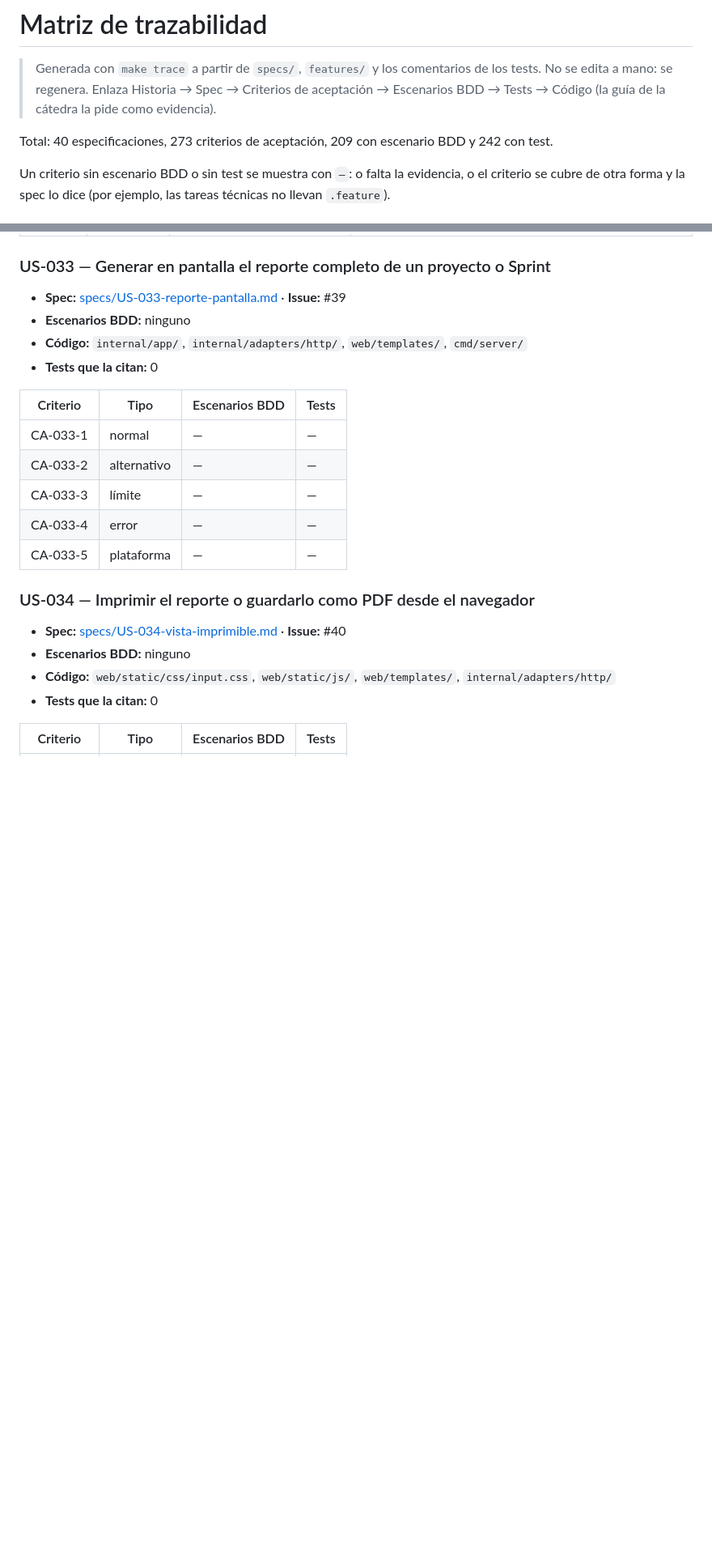
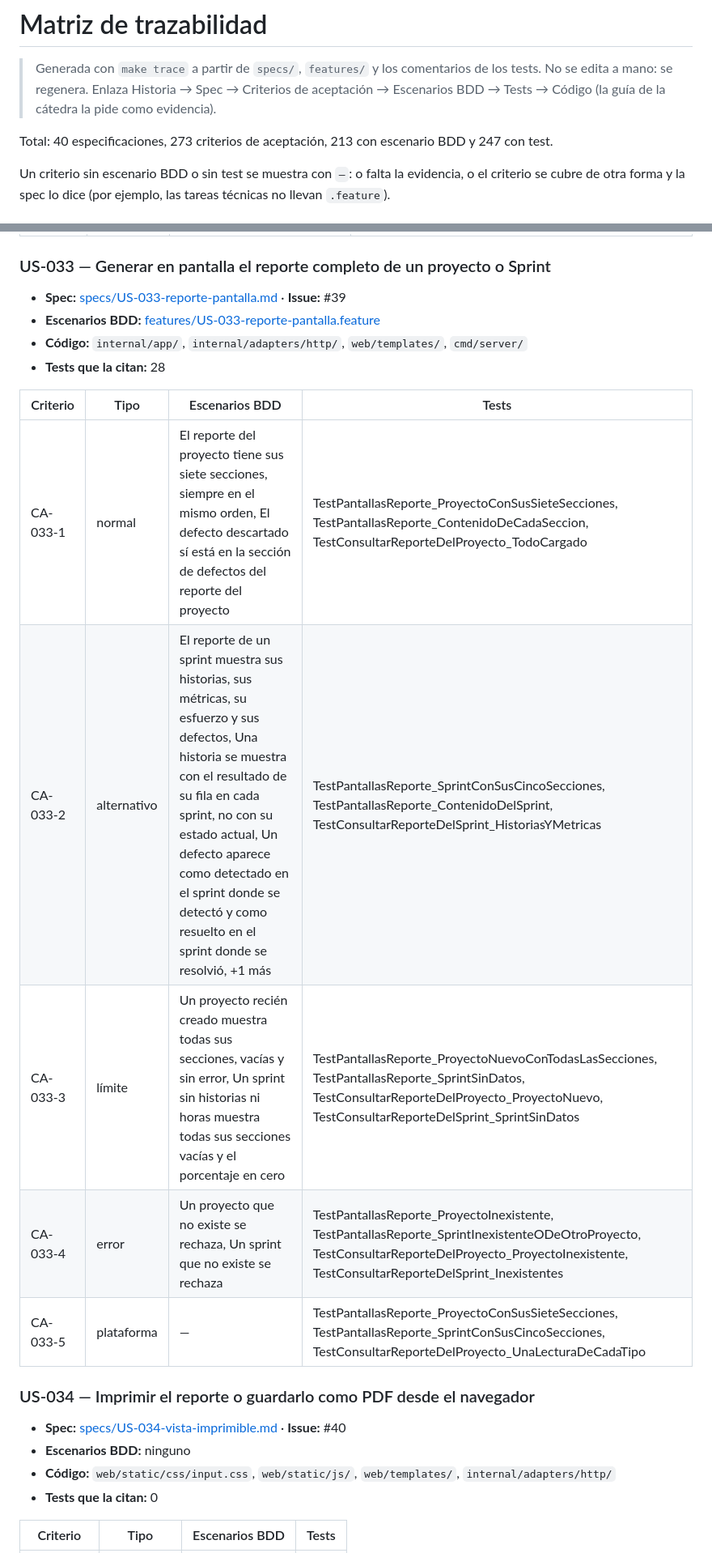
Before and after one commit to Tomas-Romero/grupocrv-seguimientoymedicion, a Markdown page: docs/trazabilidad.md, 2 parts joined by grey strips. Shown at 81% size. Drawn GitHub-style; blank space fills up the shorter version.

Commit message:
docs(trazabilidad): regenerar la matriz con make trace [US-033]

```diff
--- a/docs/trazabilidad.md
+++ b/docs/trazabilidad.md
@@ -4,7 +4,7 @@
 > No se edita a mano: se regenera. Enlaza Historia → Spec → Criterios de aceptación →
 > Escenarios BDD → Tests → Código (la guía de la cátedra la pide como evidencia).
 
-Total: 40 especificaciones, 273 criterios de aceptación, 209 con escenario BDD y 242 con test.
+Total: 40 especificaciones, 273 criterios de aceptación, 213 con escenario BDD y 247 con test.
 
 Un criterio sin escenario BDD o sin test se muestra con `—`: o falta la evidencia, o el criterio
 se cubre de otra forma y la spec lo dice (por ejemplo, las tareas técnicas no llevan `.feature`).
@@ -576,17 +576,17 @@ se cubre de otra forma y la spec lo dice (por ejemplo, las tareas técnicas no l
 ### US-033 — Generar en pantalla el reporte completo de un proyecto o Sprint
 
 - **Spec:** [specs/US-033-reporte-pantalla.md](../specs/US-033-reporte-pantalla.md) · **Issue:** #39
-- **Escenarios BDD:** ninguno
+- **Escenarios BDD:** [features/US-033-reporte-pantalla.feature](../features/US-033-reporte-pantalla.feature)
 - **Código:** `internal/app/`, `internal/adapters/http/`, `web/templates/`, `cmd/server/`
-- **Tests que la citan:** 0
+- **Tests que la citan:** 28
 
 | Criterio | Tipo | Escenarios BDD | Tests |
 |---|---|---|---|
-| CA-033-1 | normal | — | — |
-| CA-033-2 | alternativo | — | — |
-| CA-033-3 | límite | — | — |
-| CA-033-4 | error | — | — |
-| CA-033-5 | plataforma | — | — |
+| CA-033-1 | normal | El reporte del proyecto tiene sus siete secciones, siempre en el mismo orden, El defecto descartado sí está en la sección de defectos del reporte del proyecto | TestPantallasReporte_ProyectoConSusSieteSecciones, TestPantallasReporte_ContenidoDeCadaSeccion, TestConsultarReporteDelProyecto_TodoCargado |
+| CA-033-2 | alternativo | El reporte de un sprint muestra sus historias, sus métricas, su esfuerzo y sus defectos, Una historia se muestra con el resultado de su fila en cada sprint, no con su estado actual, Un defecto aparece como detectado en el sprint donde se detectó y como resuelto en el sprint donde se resolvió, +1 más | TestPantallasReporte_SprintConSusCincoSecciones, TestPantallasReporte_ContenidoDelSprint, TestConsultarReporteDelSprint_HistoriasYMetricas |
+| CA-033-3 | límite | Un proyecto recién creado muestra todas sus secciones, vacías y sin error, Un sprint sin historias ni horas muestra todas sus secciones vacías y el porcentaje en cero | TestPantallasReporte_ProyectoNuevoConTodasLasSecciones, TestPantallasReporte_SprintSinDatos, TestConsultarReporteDelProyecto_ProyectoNuevo, TestConsultarReporteDelSprint_SprintSinDatos |
+| CA-033-4 | error | Un proyecto que no existe se rechaza, Un sprint que no existe se rechaza | TestPantallasReporte_ProyectoInexistente, TestPantallasReporte_SprintInexistenteODeOtroProyecto, TestConsultarReporteDelProyecto_ProyectoInexistente, TestConsultarReporteDelSprint_Inexistentes |
+| CA-033-5 | plataforma | — | TestPantallasReporte_ProyectoConSusSieteSecciones, TestPantallasReporte_SprintConSusCincoSecciones, TestConsultarReporteDelProyecto_UnaLecturaDeCadaTipo |
 
 ### US-034 — Imprimir el reporte o guardarlo como PDF desde el navegador
 
```
Also changed, not shown: other parts of docs/trazabilidad.md (+1 -1 lines).
